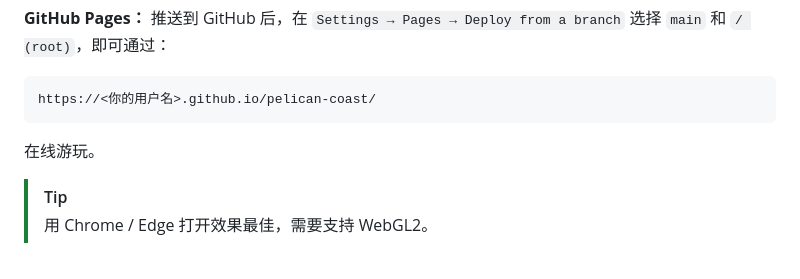
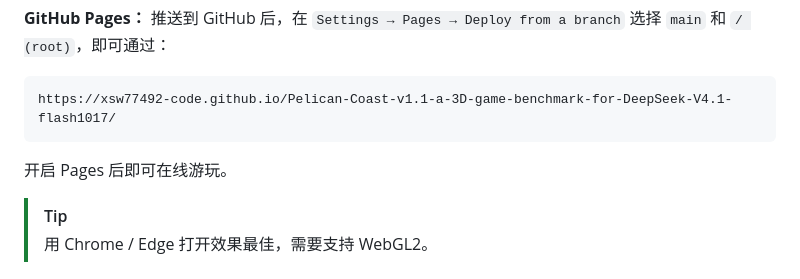
Before and after one commit to xsw77492-code/Pelican-Coast-v1.1-a-3D-game-benchmark-for-DeepSeek-V4.1-flash1017, a Markdown page: README.md, the part around one of its changes. Rendered like a GitHub page.

````diff
--- a/README.md
+++ b/README.md
@@ -65,10 +65,10 @@ python -m http.server 8080
 **GitHub Pages：** 推送到 GitHub 后，在 `Settings → Pages → Deploy from a branch` 选择 `main` 和 `/ (root)`，即可通过：
 
 ```text
-https://<你的用户名>.github.io/pelican-coast/
+https://xsw77492-code.github.io/Pelican-Coast-v1.1-a-3D-game-benchmark-for-DeepSeek-V4.1-flash1017/
 ```
 
-在线游玩。
+开启 Pages 后即可在线游玩。
 
 > [!TIP]
 > 用 Chrome / Edge 打开效果最佳，需要支持 WebGL2。
````
Also changed, not shown: other parts of README.md (+1 -1 lines), README.en.md (+4 -2 lines).
